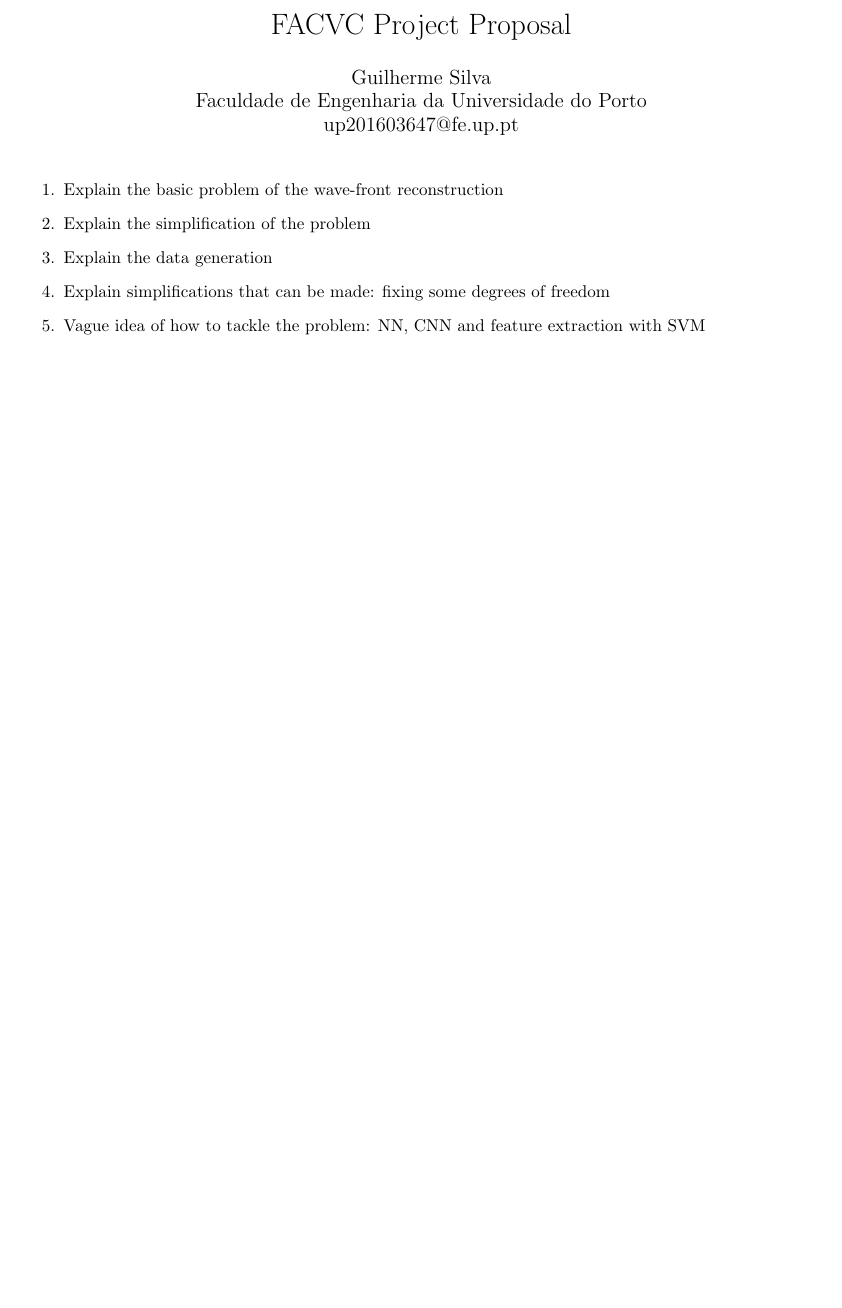
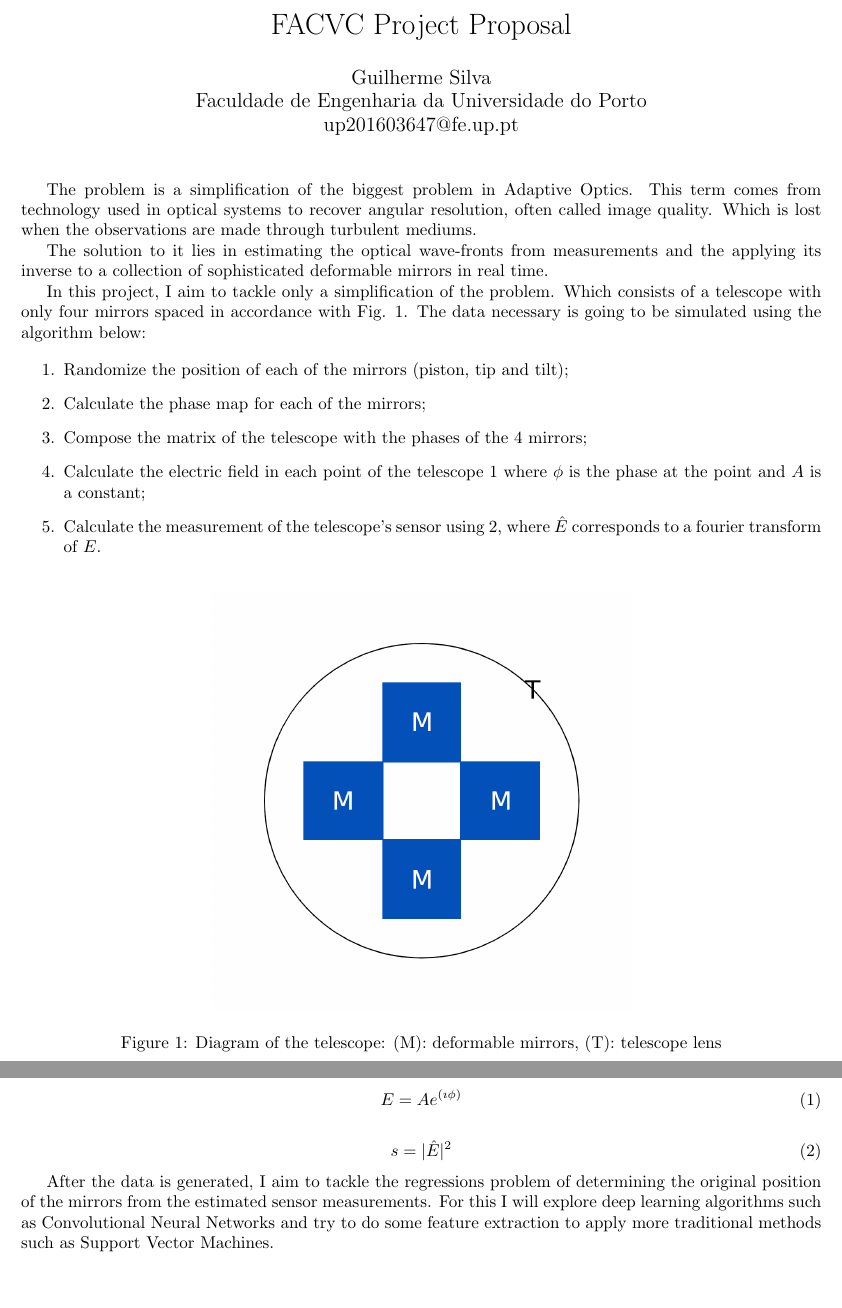
Before and after one commit to GuilhermeJSilva/facvc-phi-predictor, a LaTeX document (proposal/main.tex): part of the page before the commit and two parts of pages 1 and 2 of 2 after it, the two joined at a grey line, cut so that both start at the same text, the shorter picture padded with empty space. Compiled offline with pdfLaTeX.

Commit message:
Add text and images to project proposal

```diff
--- a/proposal/main.tex
+++ b/proposal/main.tex
@@ -53,13 +53,52 @@ up201603647@fe.up.pt}
 
 \maketitle
 
+The problem is a simplification of the biggest problem in Adaptive Optics.
+This term comes from technology used in optical systems to recover angular
+resolution, often called image quality. Which is lost when the observations
+are made through turbulent mediums.
+
+The solution to it lies in estimating the optical wave-fronts from measurements
+and the applying its inverse to a collection of sophisticated deformable
+mirrors in real time.
+
+In this project, I aim to tackle only a simplification of the problem. Which
+consists of a telescope with only four mirrors spaced in accordance with Fig.
+\ref{diagram}. The data necessary is going to be simulated using the algorithm
+below:
+
+
 \begin{enumerate}
-    \item Explain the basic problem of the wave-front reconstruction
-    \item Explain the simplification of the problem
-    \item Explain the data generation
-    \item Explain simplifications that can be made: fixing some degrees of freedom
-    \item Vague idea of how to tackle the problem: NN, CNN and feature extraction with SVM
+    \item Randomize the position of each of the mirrors (piston, tip and tilt);
+    \item Calculate the phase map for each of the mirrors;
+    \item Compose the matrix of the telescope with the phases of the 4 mirrors;
+    \item Calculate the electric field in each point of the telescope
+          \ref{electric-field} where $\phi$ is the phase at the point and
+          $A$ is a constant;
+    \item Calculate the measurement of the telescope's sensor using \ref{sensor},
+          where $\hat{E}$ corresponds to a fourier transform of $E$.
 \end{enumerate}
 
+\begin{figure}[htbp]
+    \centering
 
+    \includegraphics{telescope_diagram.png}
+    \caption{Diagram of the telescope: (M): deformable mirrors, (T): telescope
+    lens}
+    \label{diagram}
+\end{figure}
+
+\begin{equation}\label{electric-field}
+    E =  Ae^{(\imath \phi)}
+\end{equation}
+
+\begin{equation}\label{sensor}
+    s = |\hat{ E }|^2
+\end{equation}
+
+After the data is generated, I aim to tackle the regressions problem of
+determining the original position of the mirrors from the estimated sensor
+measurements. For this I will explore deep learning algorithms such as
+Convolutional Neural Networks and try to do some feature extraction to
+apply more traditional methods such as Support Vector Machines.
 \end{document}
```
Also changed, not shown: proposal/main.pdf, proposal/telescope_diagram.png (added).
